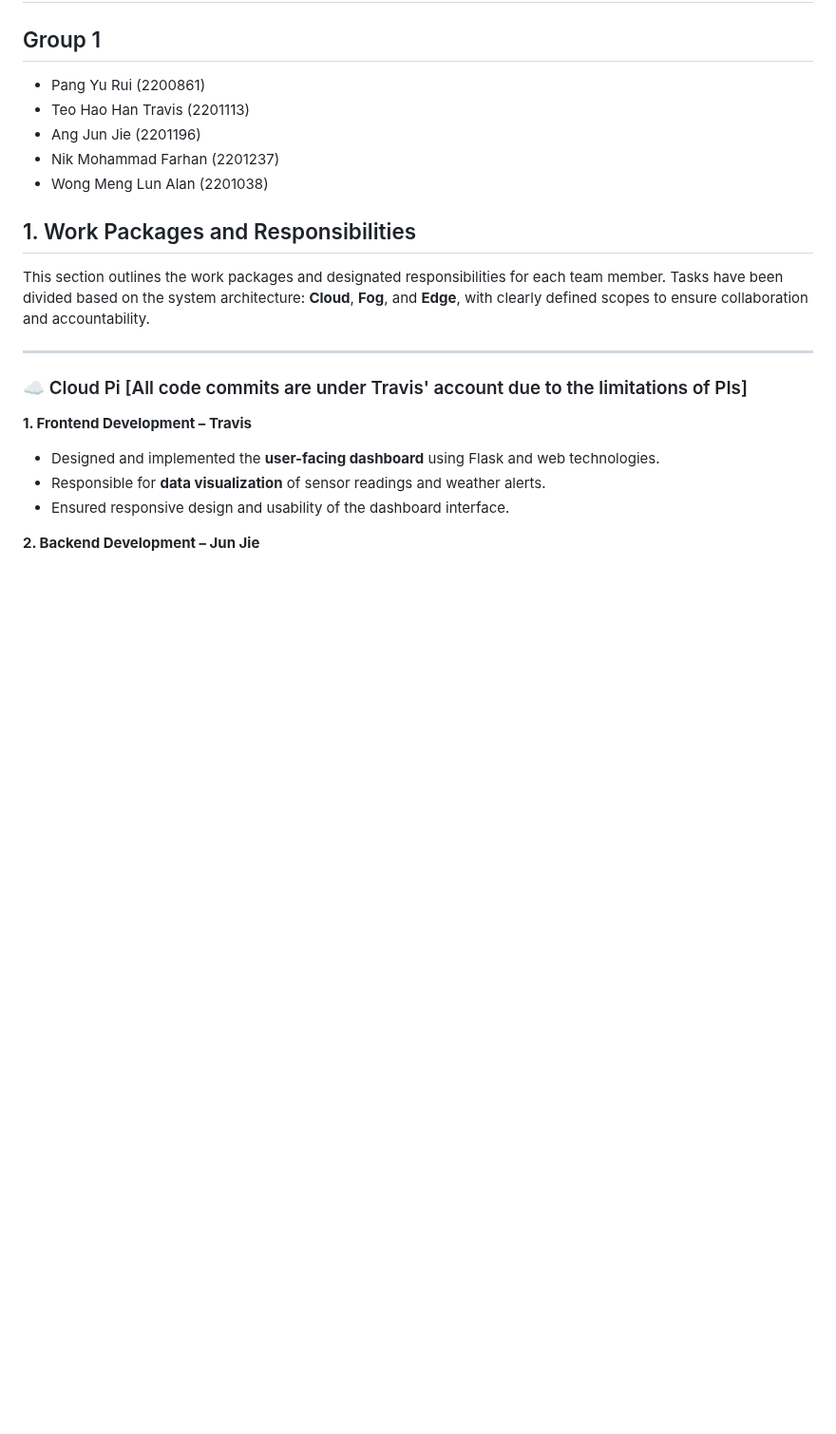
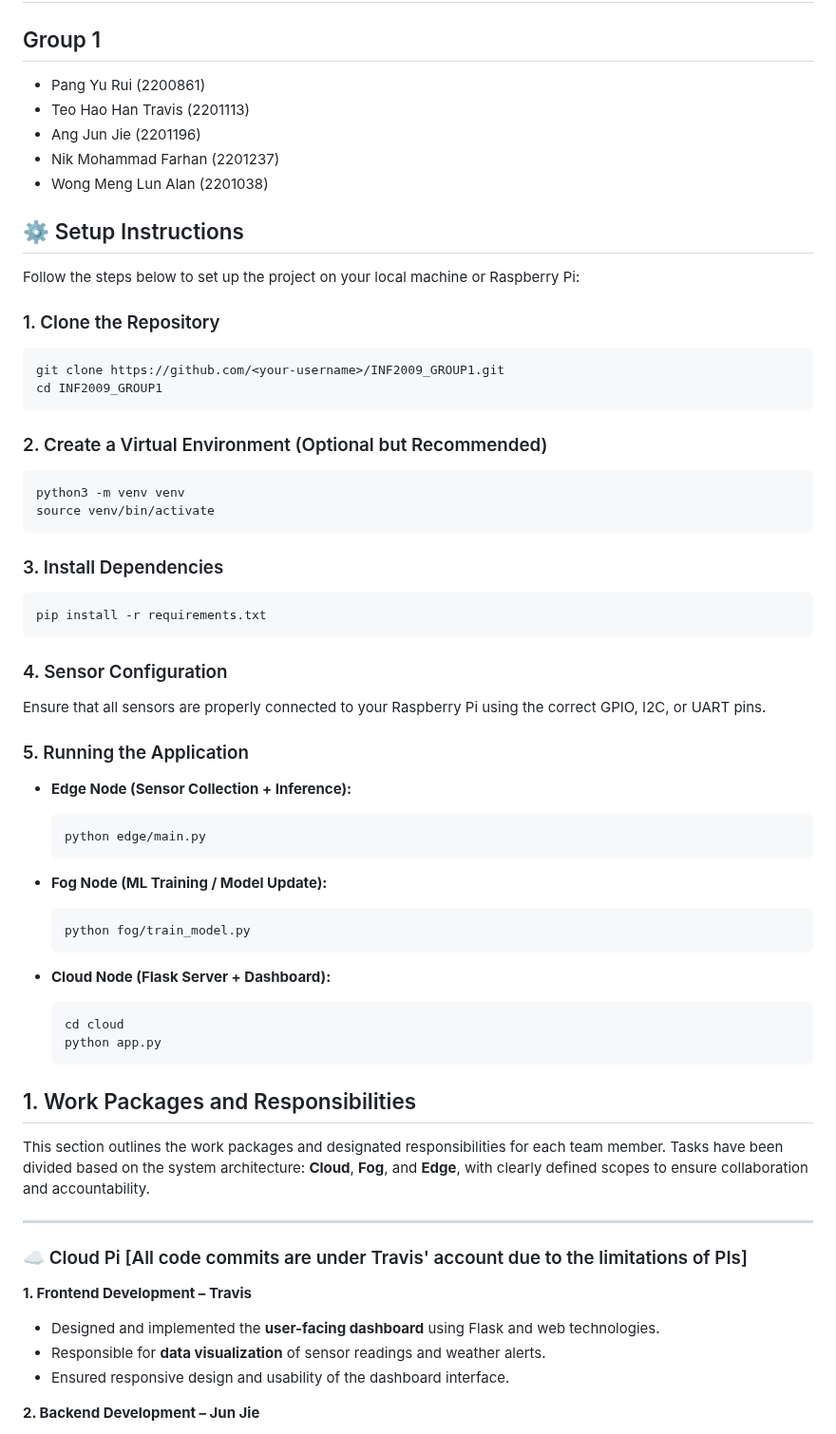
Before and after one commit to Tthh123/INF2009_GROUP1, a Markdown page: README.md, the part around the change. Shown at 95% size. GitHub-like rendering; blank space fills up the shorter version.

````diff
--- a/README.md
+++ b/README.md
@@ -6,6 +6,55 @@
 - Ang Jun Jie (2201196)
 - Nik Mohammad Farhan (2201237)
 - Wong Meng Lun Alan (2201038)
+
+## ⚙️ Setup Instructions
+
+Follow the steps below to set up the project on your local machine or Raspberry Pi:
+
+### 1. Clone the Repository
+
+```bash
+git clone https://github.com/<your-username>/INF2009_GROUP1.git
+cd INF2009_GROUP1
+```
+
+### 2. Create a Virtual Environment (Optional but Recommended)
+
+```bash
+python3 -m venv venv
+source venv/bin/activate
+```
+
+### 3. Install Dependencies
+
+```bash
+pip install -r requirements.txt
+```
+
+### 4. Sensor Configuration
+
+Ensure that all sensors are properly connected to your Raspberry Pi using the correct GPIO, I2C, or UART pins.
+
+### 5. Running the Application
+
+- **Edge Node (Sensor Collection + Inference):**
+
+  ```bash
+  python edge/main.py
+  ```
+
+- **Fog Node (ML Training / Model Update):**
+
+  ```bash
+  python fog/train_model.py
+  ```
+
+- **Cloud Node (Flask Server + Dashboard):**
+
+  ```bash
+  cd cloud
+  python app.py
+  ```
 
 
 ## 1. Work Packages and Responsibilities
````
